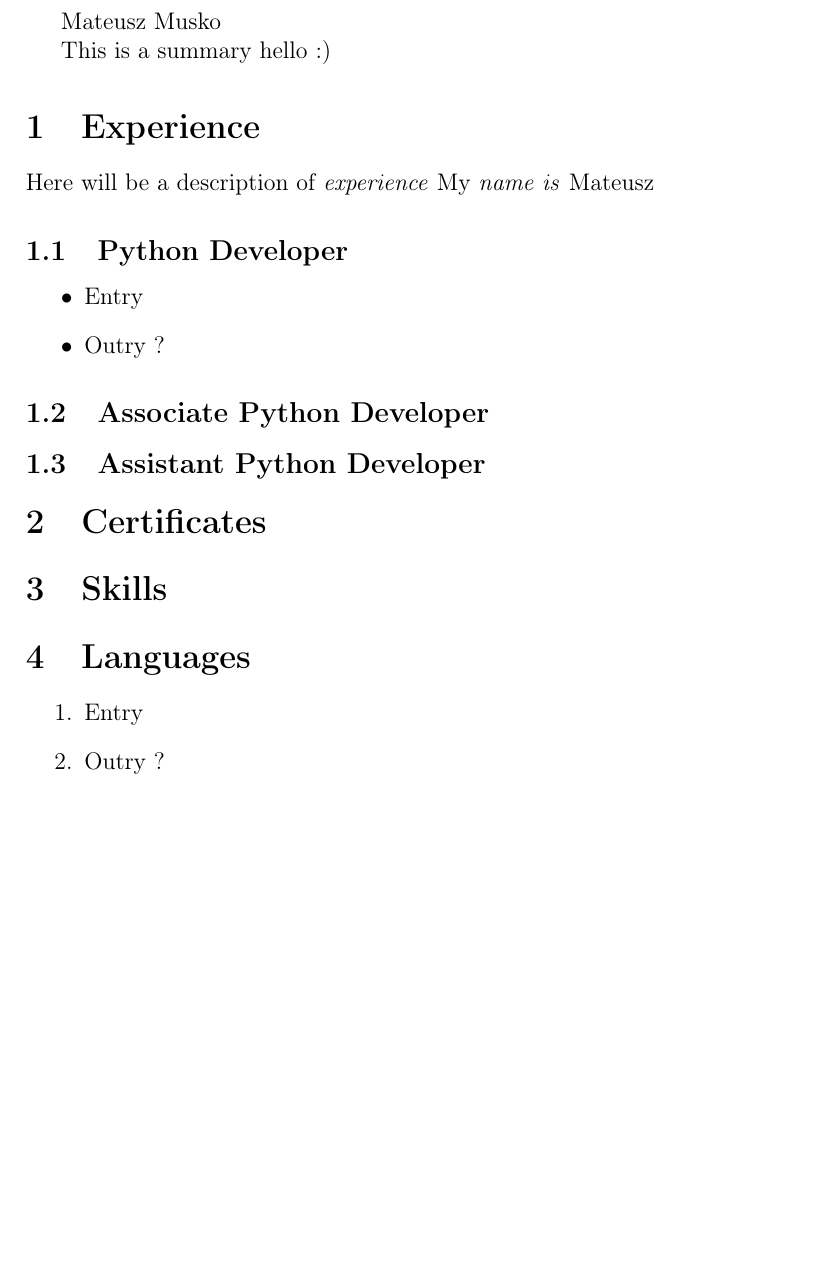
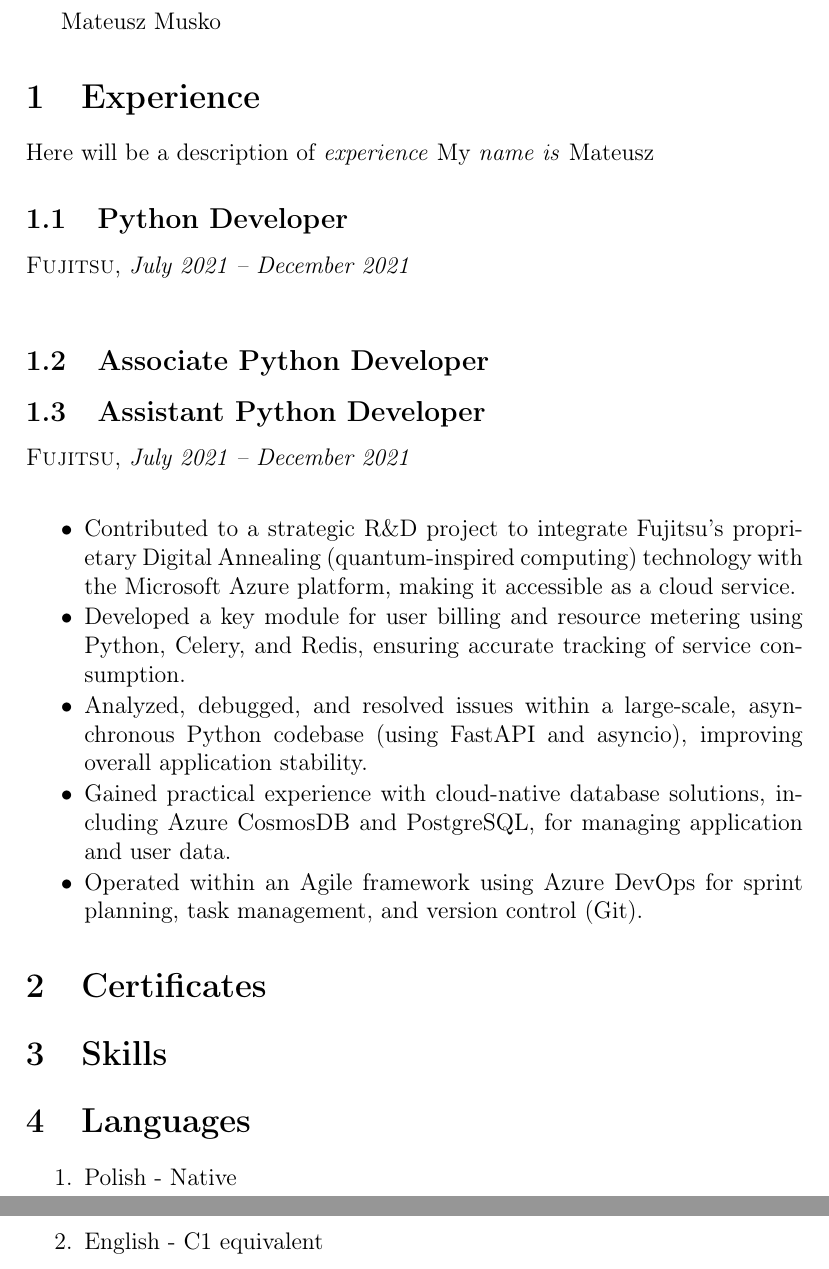
Before and after one commit to MuskoM/RESUME, a LaTeX document (index.tex): part of the page before the commit and two parts of pages 1 and 2 of 2 after it, the two joined at a grey line, cut so that both start at the same text, the shorter picture padded with empty space. Compiled offline with pdfLaTeX.

Commit message:
Add internship description

```diff
--- a/index.tex
+++ b/index.tex
@@ -1,22 +1,32 @@
 \documentclass[a4paper, 12pt]{article} % The document class with options
 \usepackage[T1]{fontenc} % Select T1 font encoding: suitable for Western European Latin scripts
+% \usepackage[polish]{babel} % Localization for polish
 
 \begin{document}
 Mateusz Musko
 
-This is a summary hello :)
 
 \section{Experience}
 Here will be a description of \emph{experience} % Emphasize the word
 My \emph{name is \emph{Mateusz}} % Double emphesis? Is that a word?
 
 \subsection{Python Developer}
-\begin{itemize} % Unordered list
-    \item Entry
-    \item Outry ?
+\textsc{Fujitsu}, \textit{July 2021 – December 2021} \\
+
+\subsection{Associate Python Developer}
+%==============================================================================
+% EXPERIENCE: FUJITSU - INTERN
+%==============================================================================
+\subsection{Assistant Python Developer}
+\textsc{Fujitsu}, \textit{July 2021 – December 2021} \\
+\begin{itemize}
+    \itemsep -0.3em % Optional: Reduces space between list items for a tighter look
+    \item Contributed to a strategic R\&D project to integrate Fujitsu's proprietary Digital Annealing (quantum-inspired computing) technology with the Microsoft Azure platform, making it accessible as a cloud service.
+    \item Developed a key module for user billing and resource metering using Python, Celery, and Redis, ensuring accurate tracking of service consumption.
+    \item Analyzed, debugged, and resolved issues within a large-scale, asynchronous Python codebase (using FastAPI and asyncio), improving overall application stability.
+    \item Gained practical experience with cloud-native database solutions, including Azure CosmosDB and PostgreSQL, for managing application and user data.
+    \item Operated within an Agile framework using Azure DevOps for sprint planning, task management, and version control (Git).
 \end{itemize}
-\subsection{Associate Python Developer}
-\subsection{Assistant Python Developer}
 
 \section{Certificates}
 
@@ -24,8 +34,8 @@ My \emph{name is \emph{Mateusz}} % Double emphesis? Is that a word?
 
 \section{Languages}
 \begin{enumerate} % Ordered list
-    \item Entry
-    \item Outry ?
+    \item Polish - Native
+    \item English - C1 equivalent
 \end{enumerate}
 
 \end{document}
```
Also changed, not shown: index.pdf (added), 2 other files.
